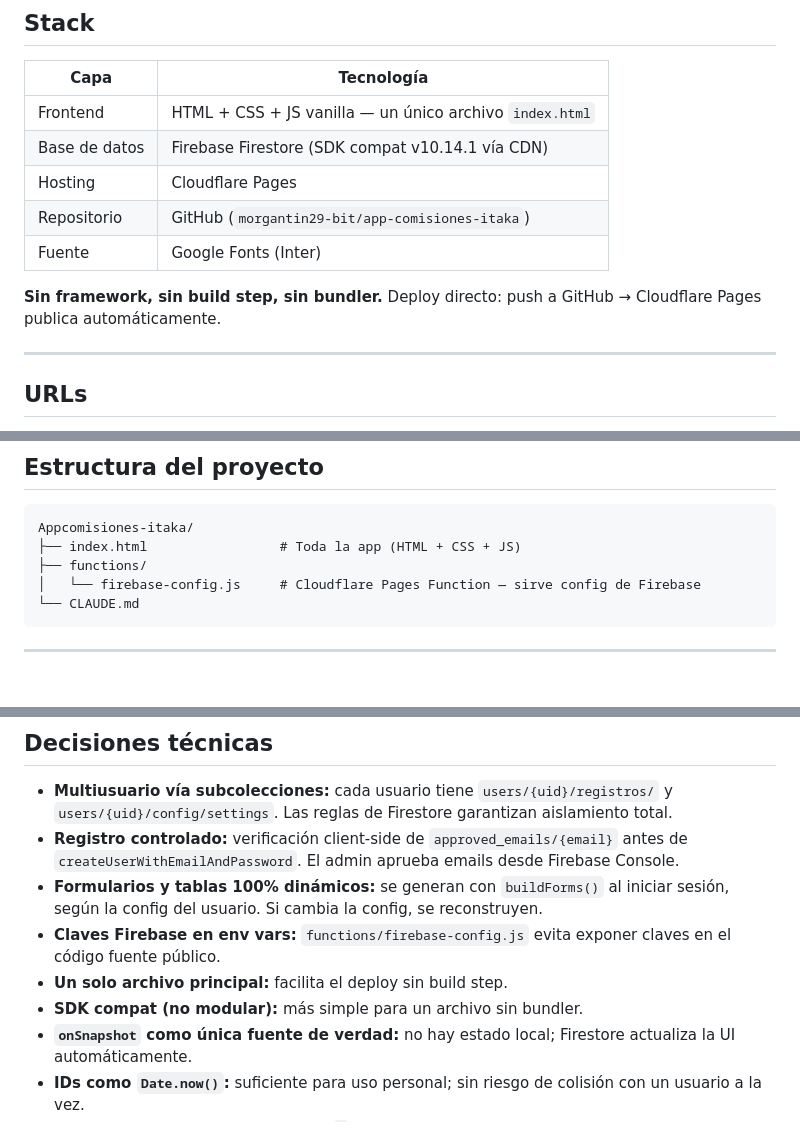
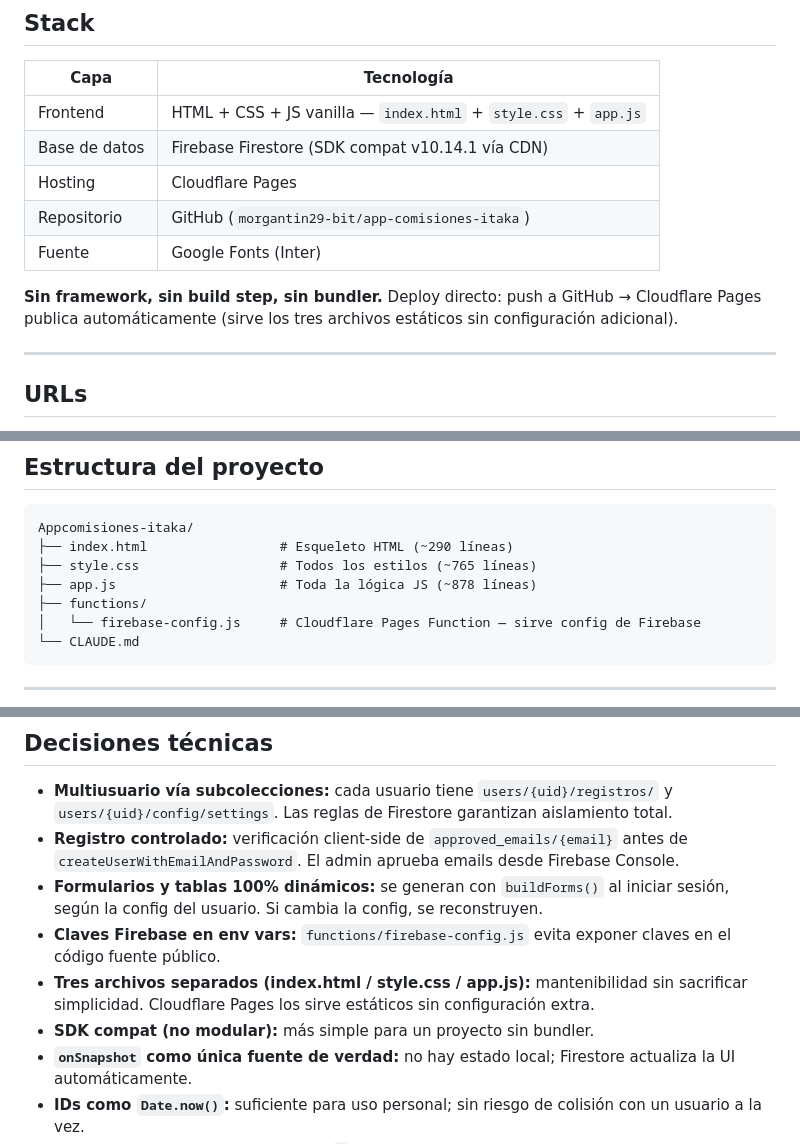
Before and after one commit to morgantin29-bit/app-comisiones-itaka, a Markdown page: CLAUDE.md, 3 parts joined by grey strips. GitHub-like rendering; blank space fills up the shorter version.

Commit message:
docs: actualizar CLAUDE.md con estado v1.4 y estructura de archivos
Co-Authored-By: Claude Sonnet 4.6 <noreply@anthropic.com>

````diff
--- a/CLAUDE.md
+++ b/CLAUDE.md
@@ -10,13 +10,13 @@ Herramienta para que guías turísticos registren y calculen comisiones de tours
 
 | Capa | Tecnología |
 |---|---|
-| Frontend | HTML + CSS + JS vanilla — un único archivo `index.html` |
+| Frontend | HTML + CSS + JS vanilla — `index.html` + `style.css` + `app.js` |
 | Base de datos | Firebase Firestore (SDK compat v10.14.1 vía CDN) |
 | Hosting | Cloudflare Pages |
 | Repositorio | GitHub (`morgantin29-bit/app-comisiones-itaka`) |
 | Fuente | Google Fonts (Inter) |
 
-**Sin framework, sin build step, sin bundler.** Deploy directo: push a GitHub → Cloudflare Pages publica automáticamente.
+**Sin framework, sin build step, sin bundler.** Deploy directo: push a GitHub → Cloudflare Pages publica automáticamente (sirve los tres archivos estáticos sin configuración adicional).
 
 ---
 
@@ -88,7 +88,9 @@ service cloud.firestore {
 
 ```
 Appcomisiones-itaka/
-├── index.html                 # Toda la app (HTML + CSS + JS)
+├── index.html                 # Esqueleto HTML (~290 líneas)
+├── style.css                  # Todos los estilos (~765 líneas)
+├── app.js                     # Toda la lógica JS (~878 líneas)
 ├── functions/
 │   └── firebase-config.js     # Cloudflare Pages Function — sirve config de Firebase
 └── CLAUDE.md
@@ -184,8 +186,8 @@ Gris (conectando) → Naranja (guardando) → Verde (sincronizado) → Rojo (sin
 - **Registro controlado:** verificación client-side de `approved_emails/{email}` antes de `createUserWithEmailAndPassword`. El admin aprueba emails desde Firebase Console.
 - **Formularios y tablas 100% dinámicos:** se generan con `buildForms()` al iniciar sesión, según la config del usuario. Si cambia la config, se reconstruyen.
 - **Claves Firebase en env vars:** `functions/firebase-config.js` evita exponer claves en el código fuente público.
-- **Un solo archivo principal:** facilita el deploy sin build step.
-- **SDK compat (no modular):** más simple para un archivo sin bundler.
+- **Tres archivos separados (index.html / style.css / app.js):** mantenibilidad sin sacrificar simplicidad. Cloudflare Pages los sirve estáticos sin configuración extra.
+- **SDK compat (no modular):** más simple para un proyecto sin bundler.
 - **`onSnapshot` como única fuente de verdad:** no hay estado local; Firestore actualiza la UI automáticamente.
 - **IDs como `Date.now()`:** suficiente para uso personal; sin riesgo de colisión con un usuario a la vez.
 - **CSV con BOM UTF-8 y separador `;`:** necesario para Excel en español.
````
Also changed, not shown: other parts of CLAUDE.md (+5 -0 lines).
